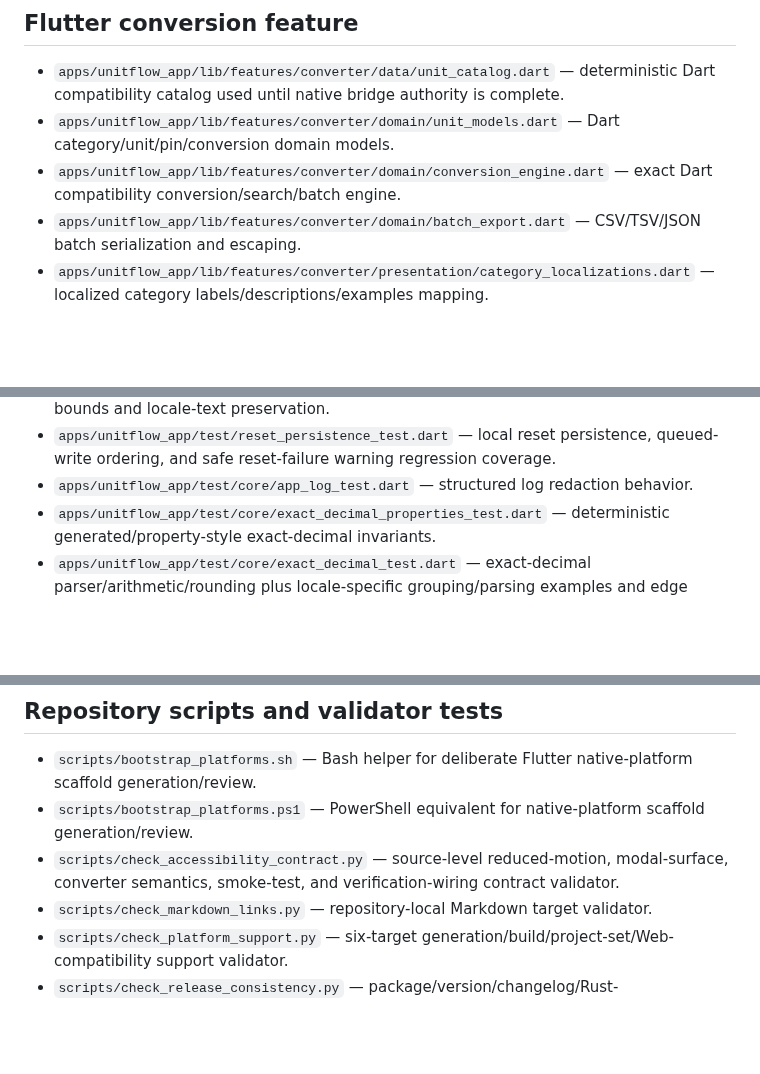
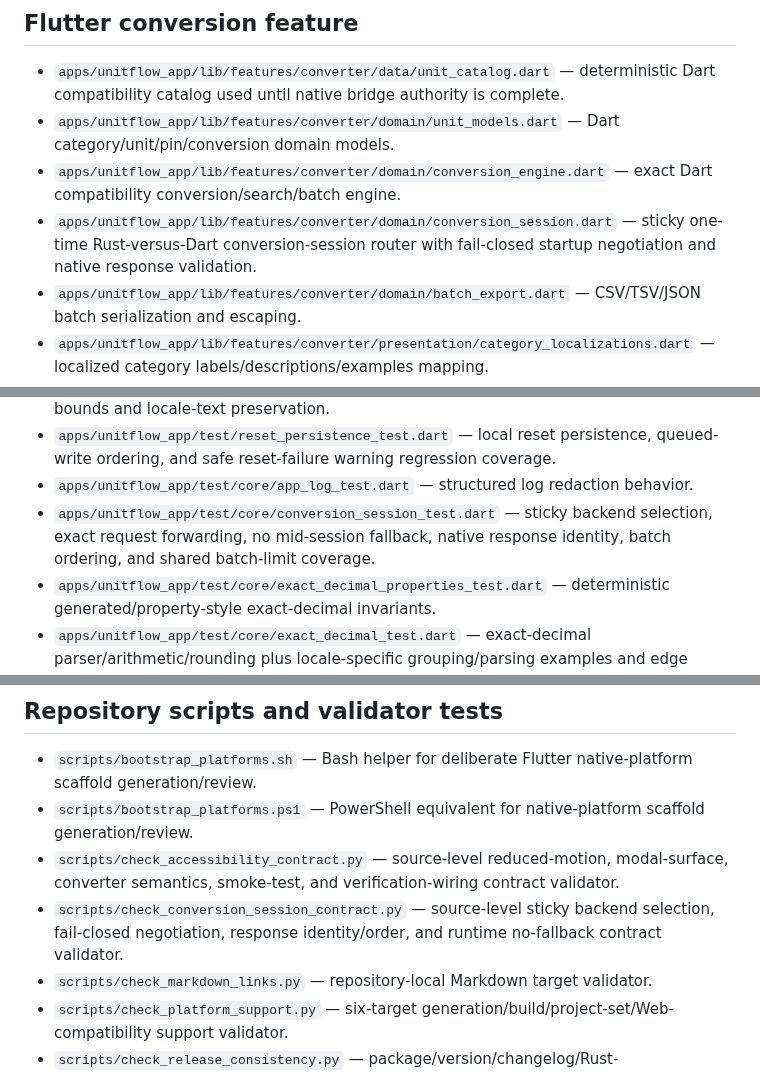
Before and after one commit to sanskarIN/unitflow, a Markdown page: docs/repository-inventory.md, 3 parts joined by grey strips. Drawn GitHub-style; blank space fills up the shorter version.

Commit message:
docs: inventory conversion session routing files

```diff
--- a/docs/repository-inventory.md
+++ b/docs/repository-inventory.md
@@ -66,6 +66,7 @@ This inventory documents every tracked first-party file in UnitFlow and its role
 - `apps/unitflow_app/lib/features/converter/data/unit_catalog.dart` — deterministic Dart compatibility catalog used until native bridge authority is complete.
 - `apps/unitflow_app/lib/features/converter/domain/unit_models.dart` — Dart category/unit/pin/conversion domain models.
 - `apps/unitflow_app/lib/features/converter/domain/conversion_engine.dart` — exact Dart compatibility conversion/search/batch engine.
+- `apps/unitflow_app/lib/features/converter/domain/conversion_session.dart` — sticky one-time Rust-versus-Dart conversion-session router with fail-closed startup negotiation and native response validation.
 - `apps/unitflow_app/lib/features/converter/domain/batch_export.dart` — CSV/TSV/JSON batch serialization and escaping.
 - `apps/unitflow_app/lib/features/converter/presentation/category_localizations.dart` — localized category labels/descriptions/examples mapping.
 - `apps/unitflow_app/lib/features/converter/presentation/converter_controller.dart` — converter interaction state, locale parsing, selection, batch/history coordination.
@@ -97,6 +98,7 @@ This inventory documents every tracked first-party file in UnitFlow and its role
 - `apps/unitflow_app/test/recent_validation_test.dart` — recent-history unit/category/input bounds and locale-text preservation.
 - `apps/unitflow_app/test/reset_persistence_test.dart` — local reset persistence, queued-write ordering, and safe reset-failure warning regression coverage.
 - `apps/unitflow_app/test/core/app_log_test.dart` — structured log redaction behavior.
+- `apps/unitflow_app/test/core/conversion_session_test.dart` — sticky backend selection, exact request forwarding, no mid-session fallback, native response identity, batch ordering, and shared batch-limit coverage.
 - `apps/unitflow_app/test/core/exact_decimal_properties_test.dart` — deterministic generated/property-style exact-decimal invariants.
 - `apps/unitflow_app/test/core/exact_decimal_test.dart` — exact-decimal parser/arithmetic/rounding plus locale-specific grouping/parsing examples and edge cases.
 - `apps/unitflow_app/test/core/native_conversion_bridge_test.dart` — canonical bridge request/response boundary validation and safe failure behavior.
@@ -172,6 +174,7 @@ This inventory documents every tracked first-party file in UnitFlow and its role
 - `scripts/bootstrap_platforms.sh` — Bash helper for deliberate Flutter native-platform scaffold generation/review.
 - `scripts/bootstrap_platforms.ps1` — PowerShell equivalent for native-platform scaffold generation/review.
 - `scripts/check_accessibility_contract.py` — source-level reduced-motion, modal-surface, converter semantics, smoke-test, and verification-wiring contract validator.
+- `scripts/check_conversion_session_contract.py` — source-level sticky backend selection, fail-closed negotiation, response identity/order, and runtime no-fallback contract validator.
 - `scripts/check_markdown_links.py` — repository-local Markdown target validator.
 - `scripts/check_platform_support.py` — six-target generation/build/project-set/Web-compatibility support validator.
 - `scripts/check_release_consistency.py` — package/version/changelog/Rust-minimum/schema/bridge-protocol/capability/batch-limit declaration consistency validator.
```
Also changed, not shown: other parts of docs/repository-inventory.md (+1 -0 lines).
